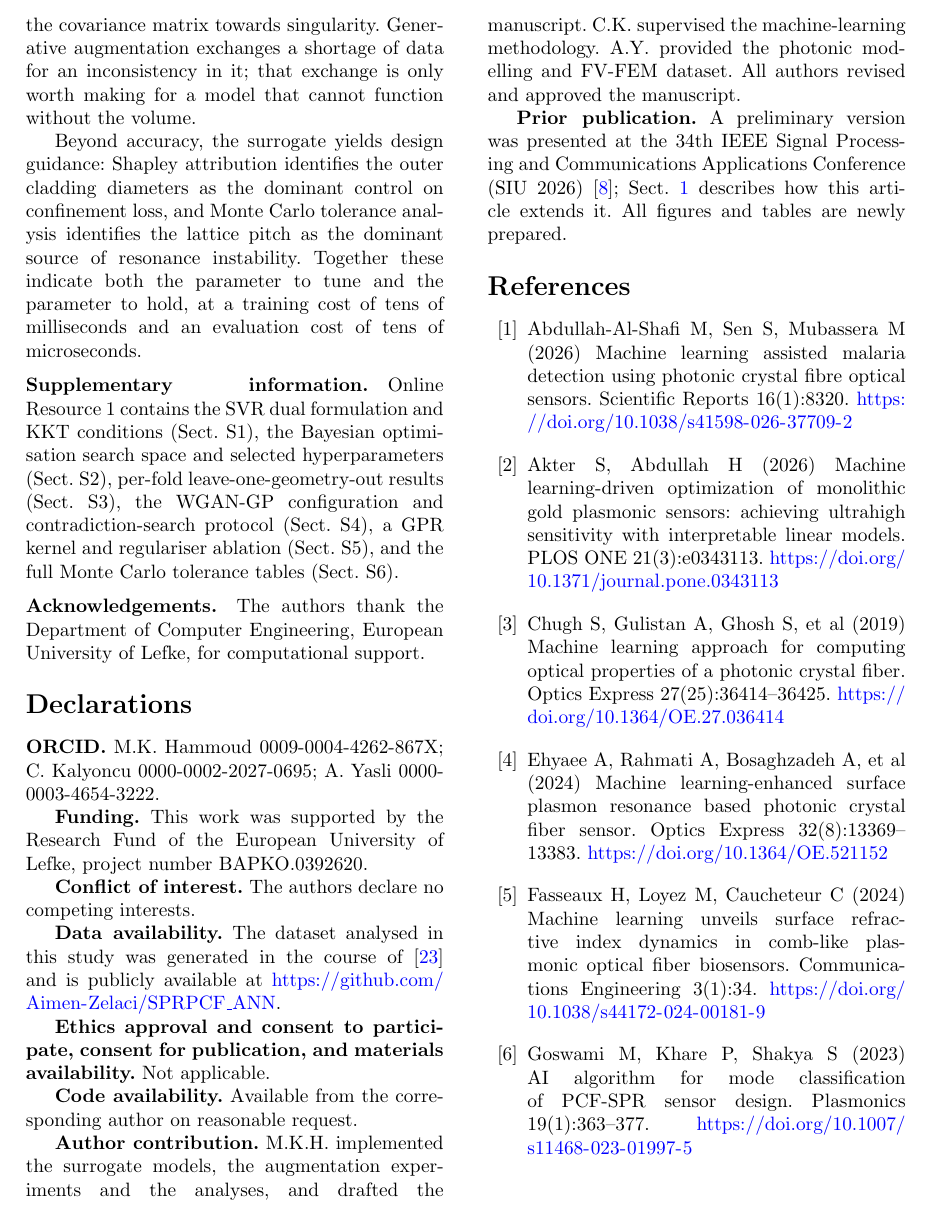
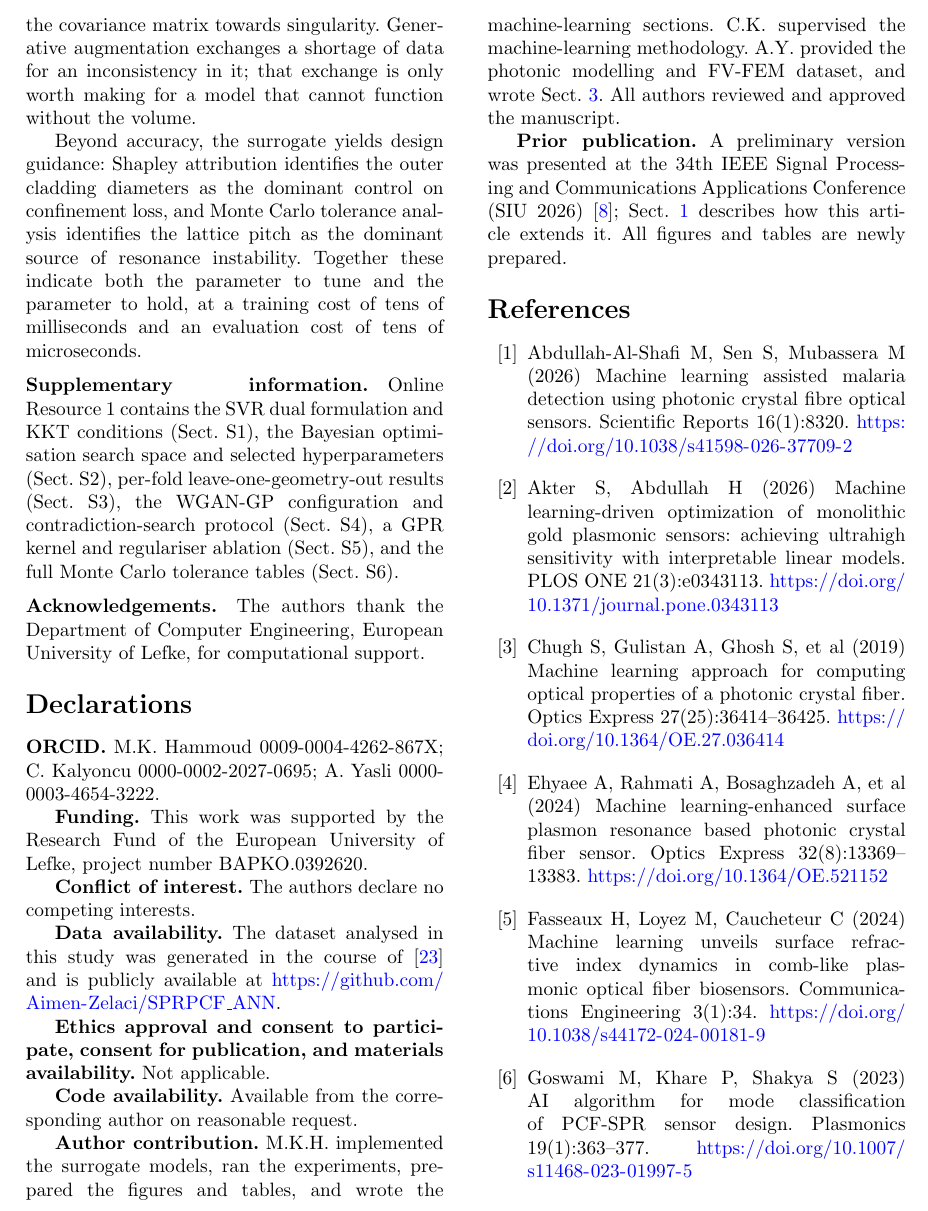
Before and after one commit to mk-hmoud/svr-optics, a LaTeX paper (sivp/main.tex): part of page 9 of 10, cut so that both start at the same text. Compiled offline with pdfLaTeX.

Commit message:
sivp: credit A.Y. with writing the sensor and numerical model section
A.Y. wrote the physics description, which the contribution statement did
not reflect -- it credited him only with the modelling and the dataset,
and attributed the whole manuscript text to M.K.H.

Corrected in both places: snapp_fields.txt, which is what Snapp publishes,
and the Declarations block in main.tex, so the two agree.

Co-Authored-By: Claude Opus 5 <noreply@anthropic.com>

```diff
--- a/sivp/main.tex
+++ b/sivp/main.tex
@@ -791,10 +791,11 @@ materials availability.} Not applicable.
 \textbf{Code availability.} Available from the corresponding author on reasonable
 request.
 
-\textbf{Author contribution.} M.K.H. implemented the surrogate models, the
-augmentation experiments and the analyses, and drafted the manuscript. C.K.
-supervised the machine-learning methodology. A.Y. provided the photonic
-modelling and FV-FEM dataset. All authors revised and approved the manuscript.
+\textbf{Author contribution.} M.K.H. implemented the surrogate models, ran the
+experiments, prepared the figures and tables, and wrote the machine-learning
+sections. C.K. supervised the machine-learning methodology. A.Y. provided the
+photonic modelling and FV-FEM dataset, and wrote Sect.~\ref{sec:model}. All
+authors reviewed and approved the manuscript.
 
 \textbf{Prior publication.} A preliminary version was presented at the 34th IEEE
 Signal Processing and Communications Applications Conference
```
Also changed, not shown: sivp/snapp_fields.txt (+1 -1 lines), sivp/main.pdf.
